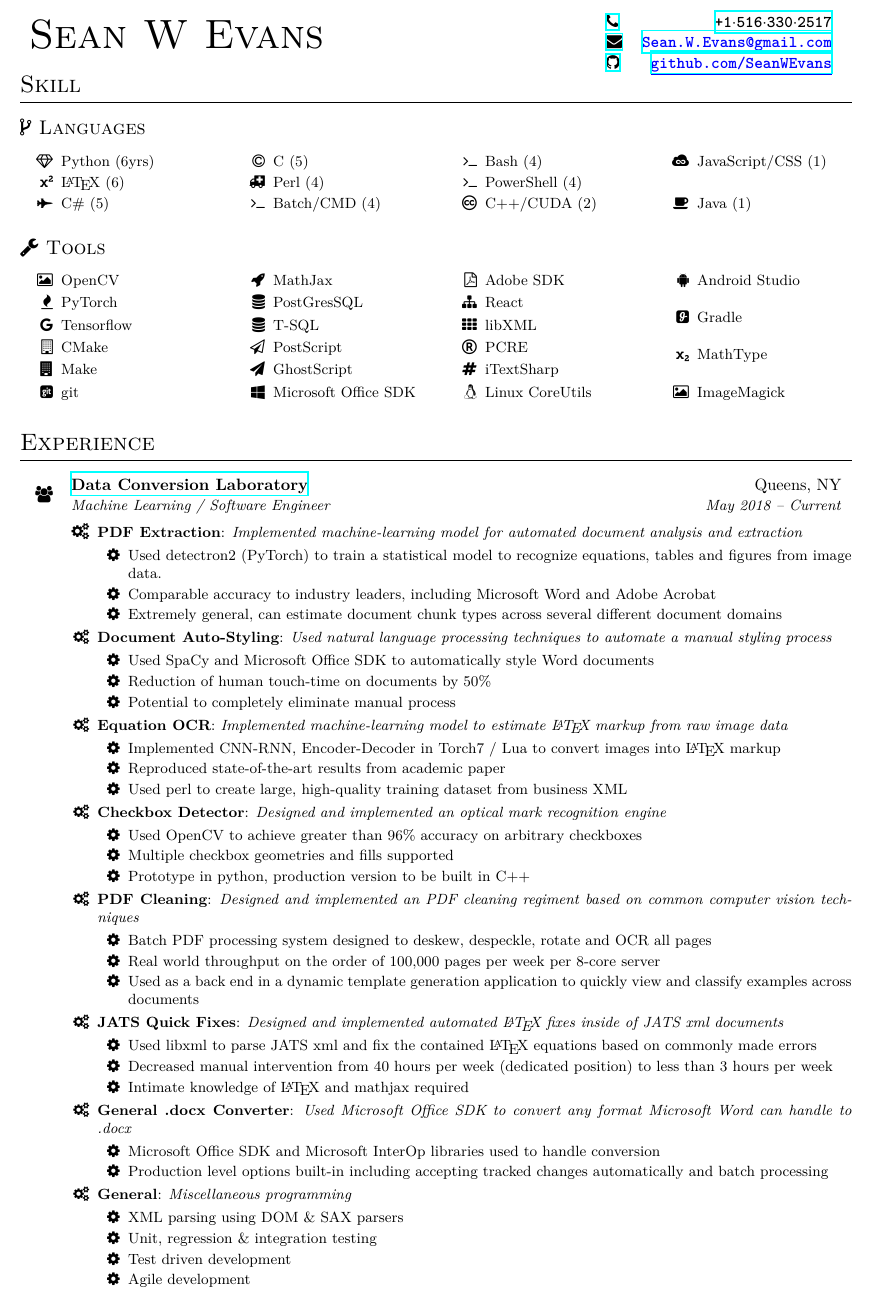
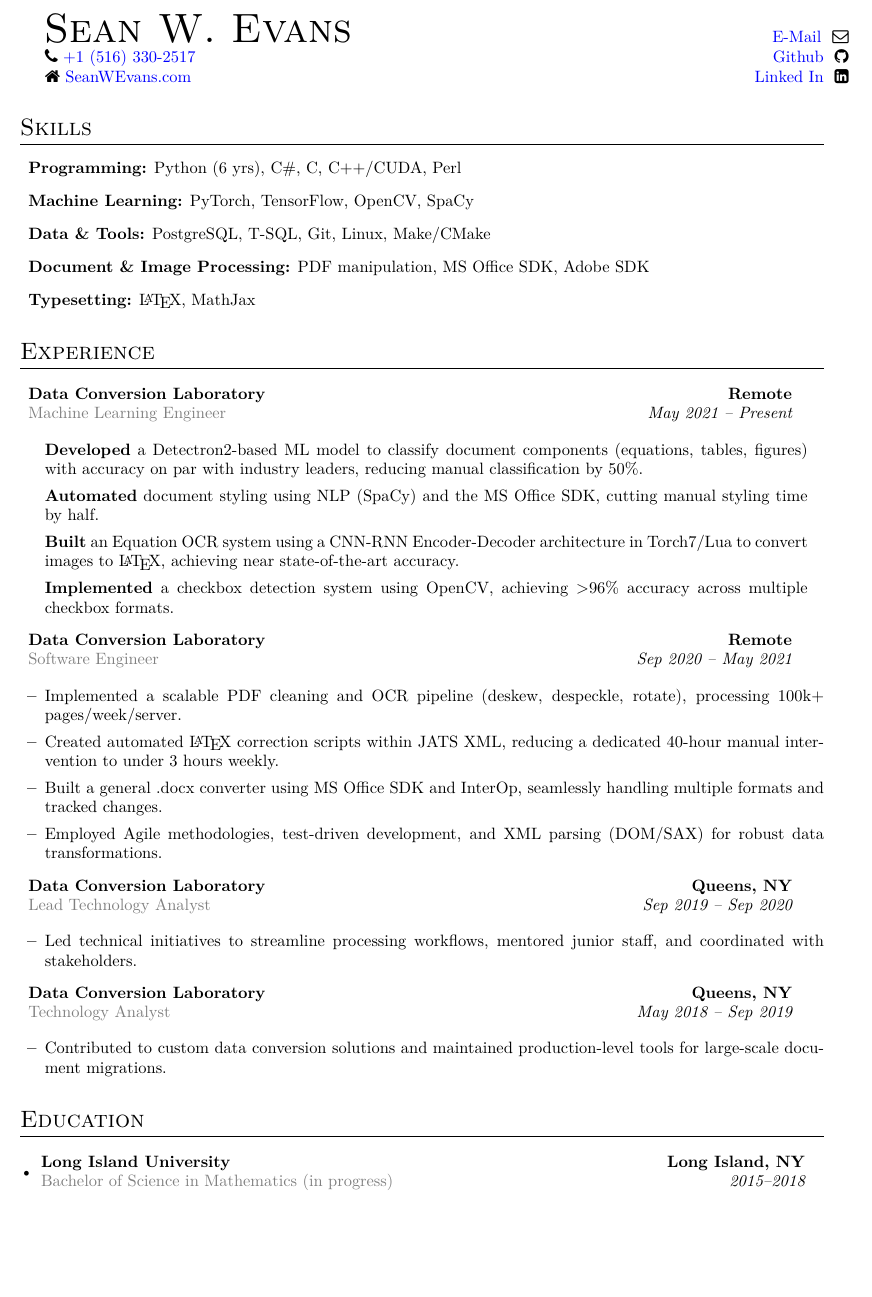
Before and after one commit to seanwevans/CV, a LaTeX CV (cv.tex): part of the page, cut so that both start at the same text, the shorter picture padded with empty space. Compiled offline with XeLaTeX.

Commit message:
updated for dec. 2024

```diff
--- a/cv.tex
+++ b/cv.tex
@@ -16,3 +27,4 @@
   \end{tabular*}
 }
 
+\begin{document}
@@ -46,140 +33,83 @@
+\begin{tabular*}{\textwidth}{@{}l @{\extracolsep{\fill}} r@{}}
+ \Huge \textsc{Sean W. Evans} &
+ \href{mailto:Sean@SeanWEvans.com}{E-Mail} \ \faEnvelopeO \\
+ \faPhone\ \href{tel:15163302517}{+1 (516) 330-2517}  &
+ \href{https://github.com/SeanWEvans}{Github} \ \faGithub \\
+ \faHome\ \href{https://SeanWEvans.com}{SeanWEvans.com} &
+ \href{https://www.linkedin.com/in/sean-evans-49398229b}{Linked In} \ \faLinkedinSquare
+\end{tabular*}
 
 
-\begin{document}
-
-% HEADING
-\begin{table}[]
-	\begin{tabular*}{\textwidth}{c @{\extracolsep{\fill}} r}
-		{\Huge \textsc{Sean W Evans}} &
-		\begin{tabular}[r]{lr}
-			\href{tel:15163302517}{\faPhone} &
-			\href{tel:15163302517}{\textbf{\texttt{+1$\cdot$516$\cdot$330$\cdot$2517}}} \\
-			\href{mailto:Sean.W.Evans@gmail.com}{\faEnvelope} &
-			\href{mailto:Sean.W.Evans@gmail.com}{\textbf{\texttt{\color{blue}\underline {Sean.W.Evans@gmail.com}}}} \\
-			\href{http://github.com/SeanWEvans}{\faGithub} & \href{http://github.com/SeanWEvans}{\textbf{\texttt{\color{blue}\underline{github.com/SeanWEvans}}}}
-		\end{tabular}
-	\end{tabular*}
-\end{table}
-
-% TECHNICAL SKILL SET
-\vspace*{-5em}
-\section{Skill}
-\subsection*{\faCodeFork \ Languages} \vspace{-1em}
-\begin{multicols}{4}
-\small \begin{itemize}
-    \item[\faDiamond] Python (6yrs)
-    \item[\faSuperscript] \LaTeX\ (6)
-    \item[\faFighterJet] C\# (5)
-    \item[\faCopyright] C (5)
-    \item[\faAmbulance] Perl (4)
-    \item[\faTerminal] Batch/CMD (4)
-    \item[\faTerminal] Bash (4)
-    \item[\faTerminal] PowerShell (4)
-    \item[\faCreativeCommons] C++/CUDA (2)
-    \item[\faJsfiddle] JavaScript/CSS (1)
-    \item[\faCoffee ] Java (1)
+% SKILLS
+\section{Skills}
+\begin{itemize}[leftmargin=*,label=]
+    \item \textbf{Programming:} Python (6 yrs), C\#, C, C++/CUDA, Perl
+    \item \textbf{Machine Learning:} PyTorch, TensorFlow, OpenCV, SpaCy
+    \item \textbf{Data \& Tools:} PostgreSQL, T-SQL, Git, Linux, Make/CMake
+    \item \textbf{Document \& Image Processing:} PDF manipulation, MS Office SDK, Adobe SDK
+    \item \textbf{Typesetting:} \LaTeX, MathJax
 \end{itemize}
-\end{multicols}
-
-\subsection*{\faWrench \ Tools} \vspace{-1em}
-\begin{multicols}{4}
-\small \begin{itemize}
-    \item[\faImage] OpenCV
-    \item[\faFire] PyTorch
-    \item[\faGoogle] Tensorflow
-    \item[\faBuildingO] CMake
-    \item[\faBuilding] Make
-    \item[\faGitSquare]git
-    \item[\faRocket] MathJax
-    \item[\faDatabase] PostGresSQL
-    \item[\faDatabase] T-SQL
-    \item[\faPaperPlaneO] PostScript
-    \item[\faPaperPlane] GhostScript
-    \item[\faWindows] Microsoft Office SDK
-    \item[\faFilePdfO] Adobe SDK
-    \item[\faSitemap] React
-    \item[\faTh] libXML
-    \item[\faRegistered] PCRE
-    \item[\faHashtag] iTextSharp
-    \item[\faLinux] Linux CoreUtils
-    \item[\faAndroid] Android Studio
-    \item[\faGlide] Gradle
-    \item[\faSubscript] MathType
-    \item[\faImage] ImageMagick
-\end{itemize}
-\end{multicols}
 
 % EXPERIENCE
 \section{Experience}
-\begin{itemize}[label=\faUsers]
+\begin{itemize}[leftmargin=*,label=]
 
 \TwoRowSubheading
-		{\href{http://www.dclab.com}{Data Conversion Laboratory}}{Queens, NY}
-		{Machine Learning / Software Engineer}{May 2018 -- Current}
+{Data Conversion Laboratory}
+{Remote}
+{Machine Learning Engineer}
+{May 2021 -- Present}
 
-	\begin{itemize}[label=\faGears]
-
-		\ListItem{PDF Extraction}{Implemented machine-learning model for automated document analysis and extraction}
-		\begin{itemize}[label=\faGear]
-			\item Used detectron2 (PyTorch) to train a statistical model to recognize equations, tables and figures from image data.
-			\item Comparable accuracy to industry leaders, including Microsoft Word and Adobe Acrobat
-			\item Extremely general, can estimate document chunk types across several different document domains
+\begin{itemize}[leftmargin=1em,rightmargin=1em,label=]
+    \item \textbf{Developed} a Detectron2-based ML model to classify document components (equations, tables, figures) with accuracy on par with industry leaders, reducing manual classification by 50\%.
+    \item \textbf{Automated} document styling using NLP (SpaCy) and the MS Office SDK, cutting manual styling time by half.
+    \item \textbf{Built} an Equation OCR system using a CNN-RNN Encoder-Decoder architecture in Torch7/Lua to convert images to \LaTeX, achieving near state-of-the-art accuracy.
+    \item \textbf{Implemented} a checkbox detection system using OpenCV, achieving >96\% accuracy across multiple checkbox formats.
 \end{itemize}
 
-		\ListItem{Document Auto-Styling}{Used natural language processing techniques to automate a manual styling process}
-		\begin{itemize}[label=\faGear]
-			\item Used SpaCy and Microsoft Office SDK to automatically style Word documents
-			\item Reduction of human touch-time on documents by 50\%
-			\item Potential to completely eliminate manual process
+\TwoRowSubheading
+{Data Conversion Laboratory}
+{Remote}
+{Software Engineer}
+{Sep 2020 -- May 2021}
+
+\begin{itemize}[leftmargin=1em]
+    \item Implemented a scalable PDF cleaning and OCR pipeline (deskew, despeckle, rotate), processing 100k+ pages/week/server.
+    \item Created automated \LaTeX\ correction scripts within JATS XML, reducing a dedicated 40-hour manual intervention to under 3 hours weekly.
+    \item Built a general .docx converter using MS Office SDK and InterOp, seamlessly handling multiple formats and tracked changes.
+    \item Employed Agile methodologies, test-driven development, and XML parsing (DOM/SAX) for robust data transformations.
 \end{itemize}
 
-		\ListItem{Equation OCR}{Implemented machine-learning model to estimate \LaTeX\ markup from raw image data}
-		\begin{itemize}[label=\faGear]
-			\item Implemented CNN-RNN, Encoder-Decoder in Torch7 / Lua to convert images into \LaTeX\ markup
-			\item Reproduced state-of-the-art results from academic paper
-			\item Used perl to create large, high-quality training dataset from business XML
+\TwoRowSubheading
+{Data Conversion Laboratory}
+{Queens, NY}
+{Lead Technology Analyst}
+{Sep 2019 -- Sep 2020}
+
+\begin{itemize}[leftmargin=1em]
+    \item Led technical initiatives to streamline processing workflows, mentored junior staff, and coordinated with stakeholders.
 \end{itemize}
 
-		\ListItem{Checkbox Detector}{Designed and implemented an optical mark recognition engine}
-		\begin{itemize}[label=\faGear]
-			\item Used OpenCV to achieve greater than 96\% accuracy on arbitrary checkboxes
-			\item Multiple checkbox geometries and fills supported
-			\item Prototype in python, production version to be built in C++
-		\end{itemize}
+\TwoRowSubheading
+{Data Conversion Laboratory}
+{Queens, NY}
+{Technology Analyst}
+{May 2018 -- Sep 2019}
 
-		\ListItem{PDF Cleaning}{Designed and implemented an PDF cleaning regiment based on common computer vision techniques}
-		\begin{itemize}[label=\faGear]
-			\item Batch PDF processing system designed to deskew, despeckle, rotate and OCR all pages
-			\item Real world throughput on the order of 100,000 pages per week per 8-core server
-			\item Used as a back end in a dynamic template generation application to quickly view and classify examples across documents
-		\end{itemize}
-
-		\ListItem{JATS Quick Fixes}{Designed and implemented automated \LaTeX\ fixes inside of JATS xml documents}
-		\begin{itemize}[label=\faGear]
-			\item Used libxml to parse JATS xml and fix the contained \LaTeX\ equations based on commonly made errors
-			\item Decreased manual intervention from 40 hours per week (dedicated position) to less than 3 hours per week
-			\item Intimate knowledge of \LaTeX\ and mathjax required
-		\end{itemize}
-
-		\ListItem{General .docx Converter}{Used Microsoft Office SDK to convert any format Microsoft Word can handle to .docx}
-		\begin{itemize}[label=\faGear]
-			\item Microsoft Office SDK and Microsoft InterOp libraries used to handle conversion
-			\item Production level options built-in including accepting tracked changes automatically and batch processing
-		\end{itemize}
-
-		\ListItem{General}{Miscellaneous programming}
-		\begin{itemize}[label=\faGear]
-			\item XML parsing using DOM \& SAX parsers
-			\item Unit, regression \& integration testing
-           		\item Test driven development
-			\item Agile development
+\begin{itemize}[leftmargin=1em]
+    \item Contributed to custom data conversion solutions and maintained production-level tools for large-scale document migrations.
 \end{itemize}
 
 \end{itemize}
 
-
-	\vspace{1em}
-
+% EDUCATION
+\section{Education}
+\begin{itemize}[leftmargin=*]
+\TwoRowSubheading
+{Long Island University}
+{Long Island, NY}
+{Bachelor of Science in Mathematics (in progress)}
+{2015--2018}
 \end{itemize}
 
 \end{document}
```
Also changed, not shown: cv.pdf, cv.tex (52 more changed lines). Lines whose indentation alone changed are shown as unchanged.
